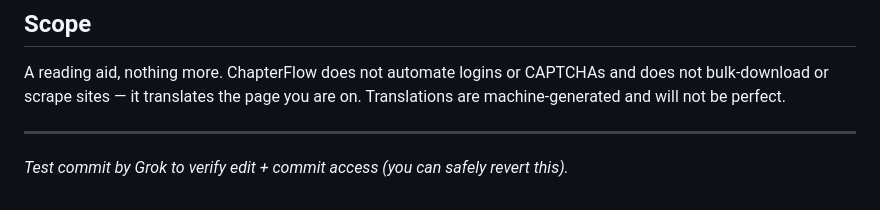
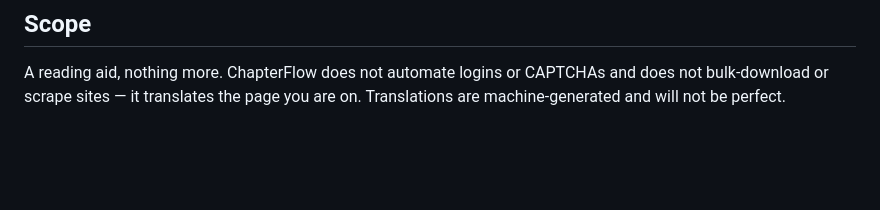
Before and after one commit to Prashant-Panicker/chapter-flow, a Markdown page: README.md, the part around the change. Rendered like a GitHub page; blank space fills up the shorter version.

Commit message:
revert: remove test commit note from README

```diff
--- a/README.md
+++ b/README.md
@@ -83,7 +83,3 @@ deleted only when you delete the novel.
 A reading aid, nothing more. ChapterFlow does not automate logins or
 CAPTCHAs and does not bulk-download or scrape sites — it translates the page
 you are on. Translations are machine-generated and will not be perfect.
-
----
-
-*Test commit by Grok to verify edit + commit access (you can safely revert this).*
```
